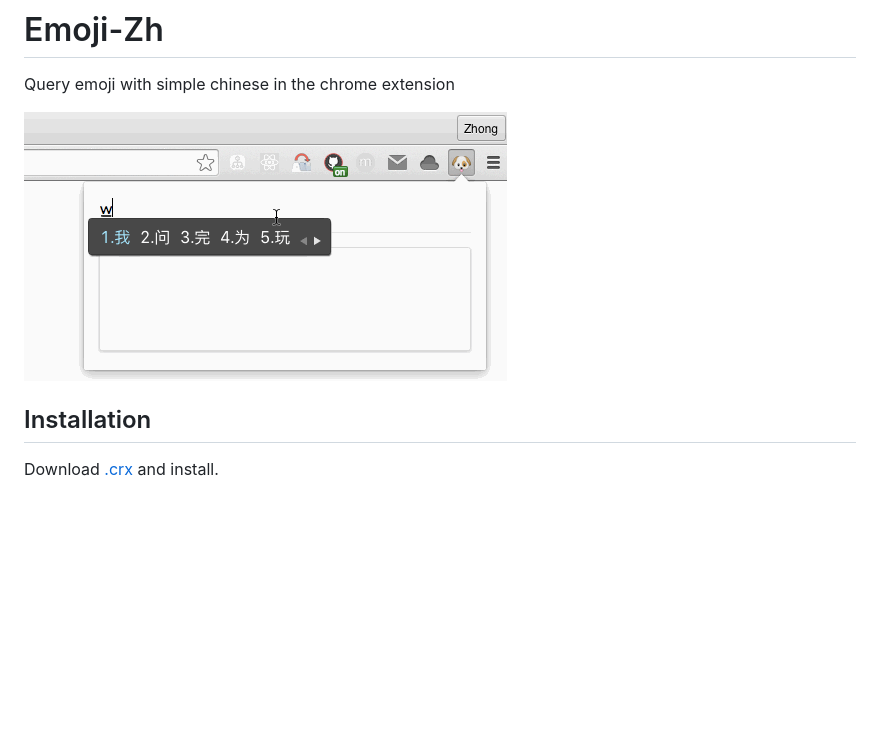
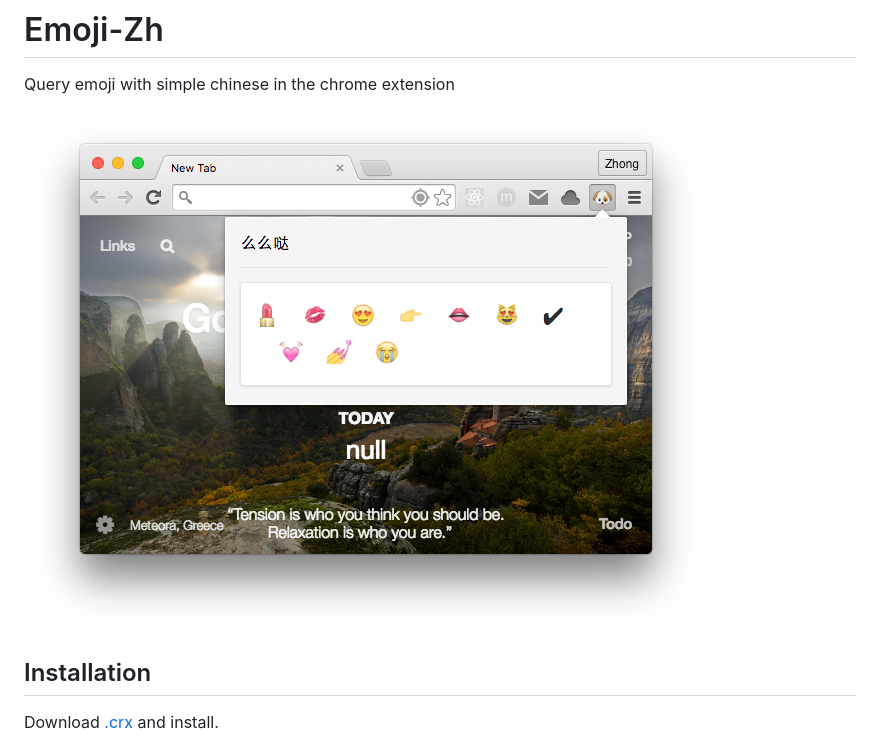
Before and after one commit to qidouhai/emoji-query-extension, a Markdown page: README.md, the part around the change. Rendered like a GitHub page; pictures changed too: emoji.gif (deleted), screenshot.png (added); blank space fills up the shorter version.

Commit message:
update screenshot

```diff
--- a/README.md
+++ b/README.md
@@ -1,7 +1,7 @@
 # Emoji-Zh
 Query emoji with simple chinese in the chrome extension
 
-![screenshot.jpg](emoji.gif)
+![screenshot.jpg](screenshot.png)
 
 ## Installation
 
```
